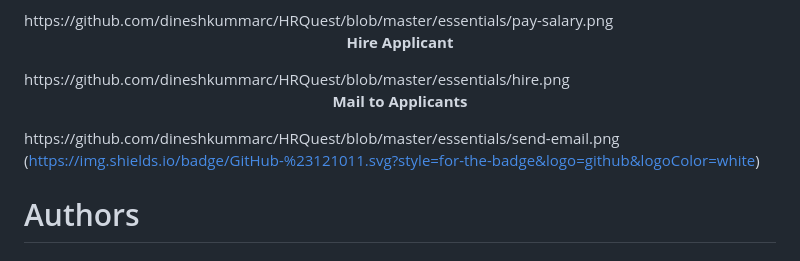
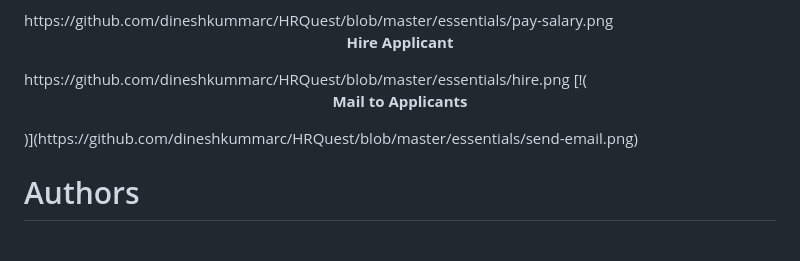
Before and after one commit to dineshkummarc/HRQuest, a Markdown page: README.md, the part around the change. GitHub-like rendering.

```diff
--- a/README.md
+++ b/README.md
@@ -87,10 +87,7 @@ https://github.com/dineshkummarc/HRQuest/blob/master/essentials/attendance.png
 https://github.com/dineshkummarc/HRQuest/blob/master/essentials/pay-salary.png
 <p align="center"><b>Hire Applicant</b></p>
 https://github.com/dineshkummarc/HRQuest/blob/master/essentials/hire.png
-<p align="center"><b>Mail to Applicants</b></p>
-https://github.com/dineshkummarc/HRQuest/blob/master/essentials/send-email.png
-
-(https://img.shields.io/badge/GitHub-%23121011.svg?style=for-the-badge&logo=github&logoColor=white)
+[!(<p align="center"><b>Mail to Applicants</b></p>)](https://github.com/dineshkummarc/HRQuest/blob/master/essentials/send-email.png)
 
 # Authors
 
```
